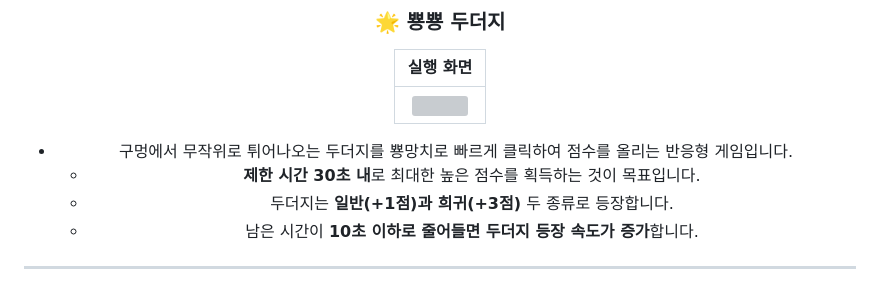
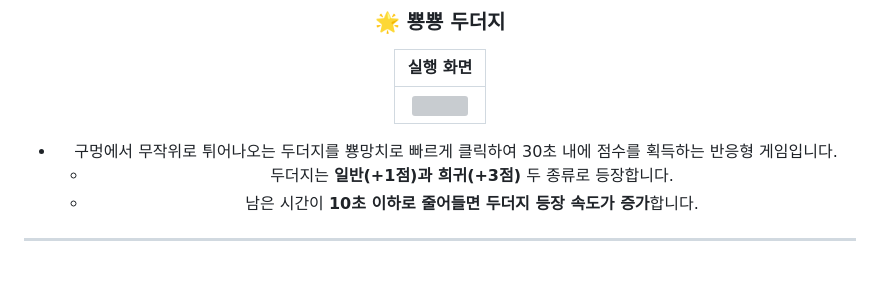
Before and after one commit to FRONTENDBOOTCAMP-13th/JS-07-7zzang-Arcade, a Markdown page: README.md, the part around one of its changes. Rendered like a GitHub page; grey boxes are pictures that could not be loaded.

Commit message:
📝 docs: readme modify 2 #145

```diff
--- a/README.md
+++ b/README.md
@@ -118,8 +119,7 @@
 | :--------------------------------------------------------------------------------------------------------------------------------------------------------------------------------------------------------------------------------------------------------------------------------------------------------------------------------------------------------------------------------------------------------------------------: |
 | <img src="https://github-production-user-asset-6210df.s3.amazonaws.com/129257235/446757177-000abb40-4239-4756-b53a-881375bcbfbc.gif?X-Amz-Algorithm=AWS4-HMAC-SHA256&X-Amz-Credential=AKIAVCODYLSA53PQK4ZA%2F20250522%2Fus-east-1%2Fs3%2Faws4_request&X-Amz-Date=20250522T210742Z&X-Amz-Expires=300&X-Amz-Signature=2ff57bb6f9935bfb5ced94d721adb33253a80c9482ab8cc0dc479a94a8499ade&X-Amz-SignedHeaders=host" width="450"/> |
 
-- 구멍에서 무작위로 튀어나오는 두더지를 뿅망치로 빠르게 클릭하여 점수를 올리는 반응형 게임입니다.
-  - **제한 시간 30초 내**로 최대한 높은 점수를 획득하는 것이 목표입니다.
+- 구멍에서 무작위로 튀어나오는 두더지를 뿅망치로 빠르게 클릭하여 30초 내에 점수를 획득하는 반응형 게임입니다.
   - 두더지는 **일반(+1점)과 희귀(+3점)** 두 종류로 등장합니다.
   - 남은 시간이 **10초 이하로 줄어들면 두더지 등장 속도가 증가**합니다.
 
```
Also changed, not shown: other parts of README.md (+6 -5 lines).
